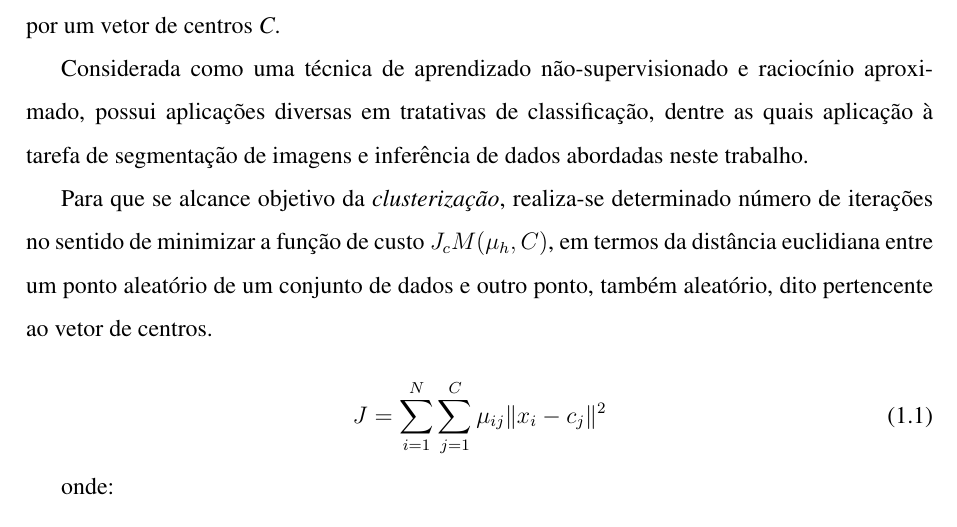
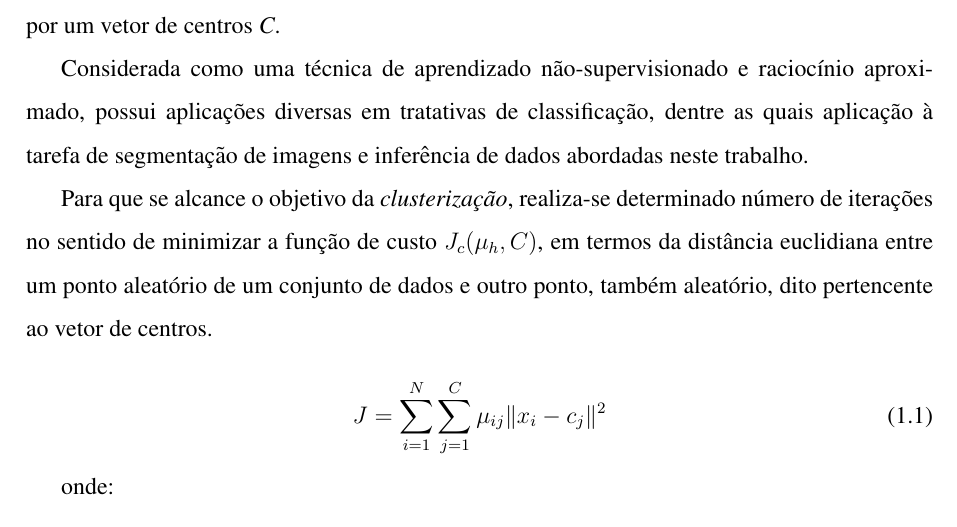
Before and after one commit to ljr05/Atividades-2017, a LaTeX document (EX3/ex_3.tex): part of page 5 of 12, cut so that both start at the same text. Compiled offline with pdfLaTeX.

Commit message:
new ones

```diff
--- a/EX3/ex_3.tex
+++ b/EX3/ex_3.tex
@@ -287,7 +287,7 @@ Um algoritmo  de clusterização organiza itens em grupos,  baseado no critério
 
 Considerada como uma técnica de aprendizado não-supervisionado e raciocínio aproximado, possui aplicações diversas em tratativas de classificação, dentre as quais aplicação à tarefa de segmentação de imagens e inferência de dados abordadas neste trabalho.
 
-Para que se alcance objetivo da \textit{clusterização}, realiza-se determinado número de iterações no sentido de minimizar a função de custo $J_{c}M(\mu_{h},C)$, em termos da distância euclidiana entre um ponto aleatório de um conjunto de dados e outro ponto, também aleatório, dito pertencente ao vetor de centros.
+Para que se alcance o objetivo da \textit{clusterização}, realiza-se determinado número de iterações no sentido de minimizar a função de custo $J_{c}(\mu_{h},C)$, em termos da distância euclidiana entre um ponto aleatório de um conjunto de dados e outro ponto, também aleatório, dito pertencente ao vetor de centros.
 
 \begin{equation}
 J=\sum_{i=1}^{N}\sum_{j=1}^{C}\mu_{ij}\lVert x_{i}-c_{j} \rVert^2
```
Also changed, not shown: EX3/ex_3.pdf.
